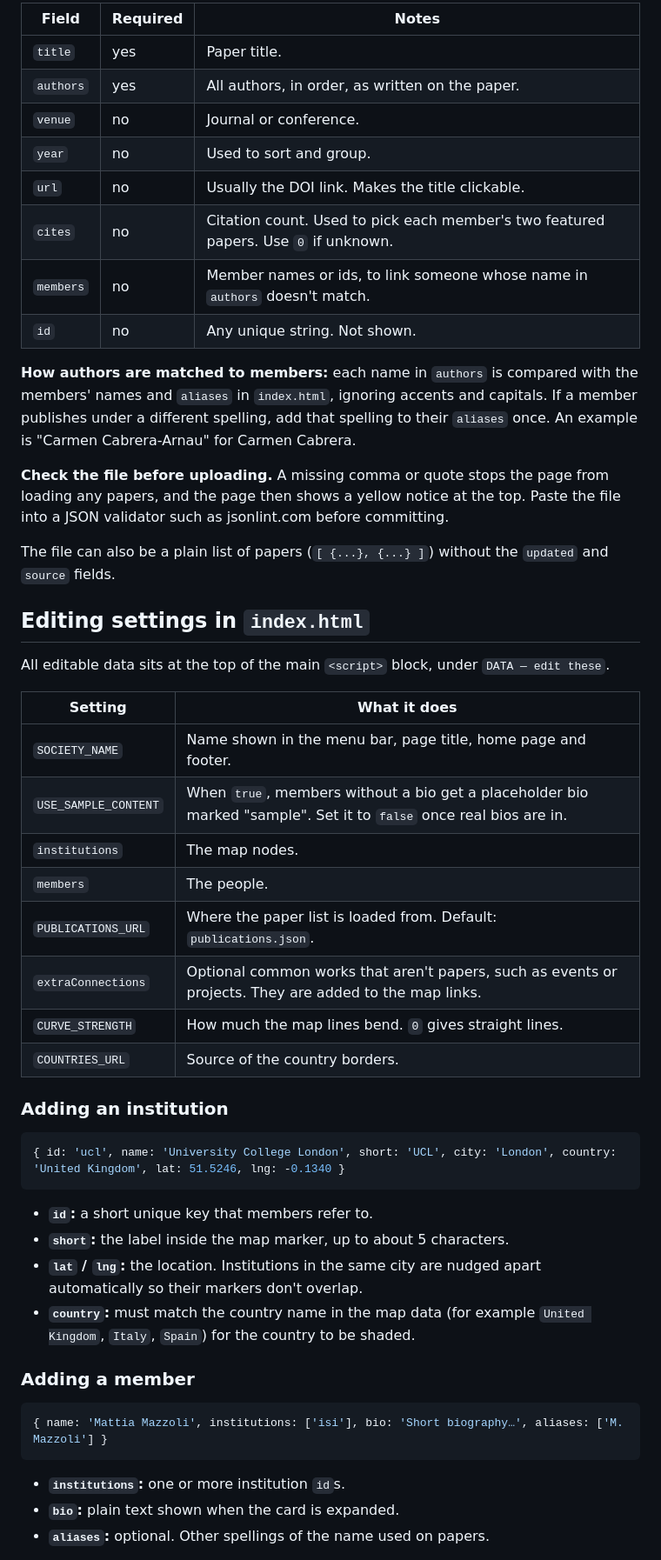
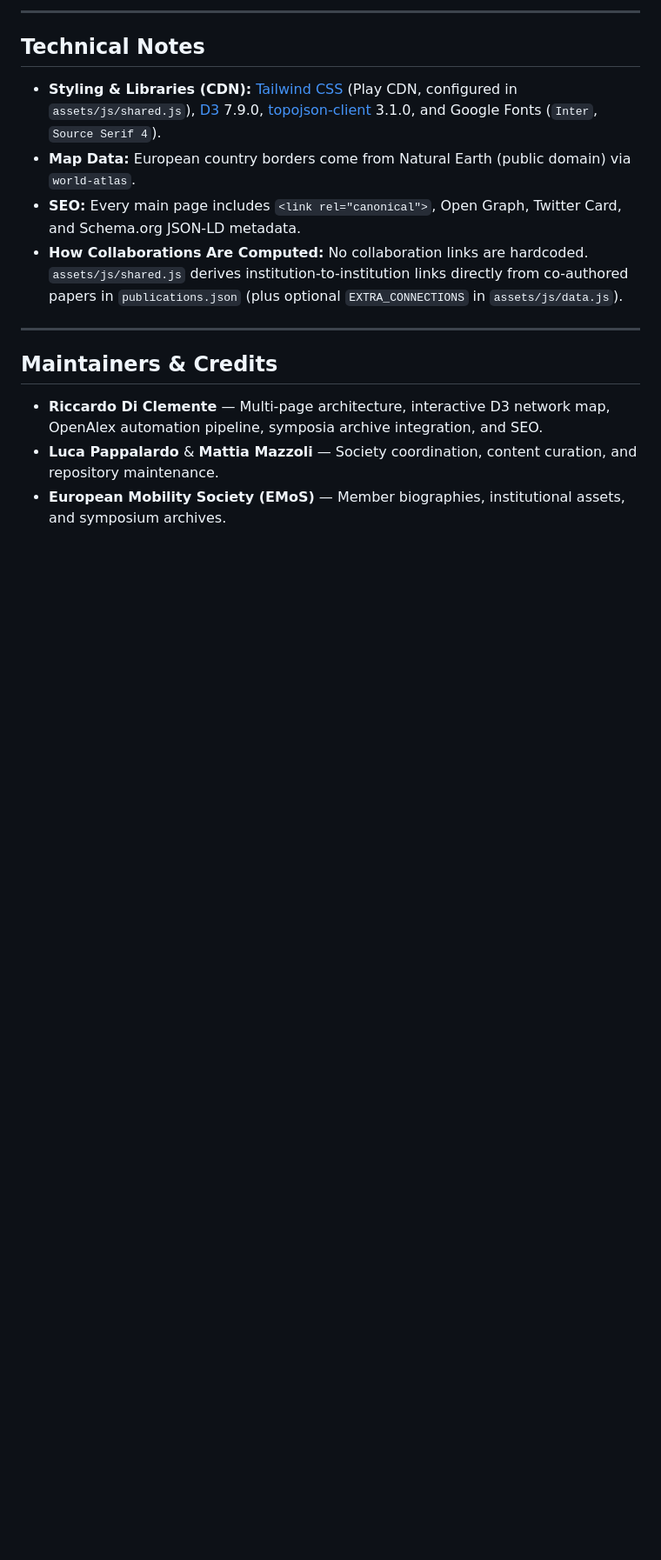
Before and after one commit to MobilityScience/EMoS, a Markdown page: README.md, the part around one of its changes. Shown at 87% size. Drawn GitHub-style; blank space fills up the shorter version.

````diff
--- a/README.md
+++ b/README.md
@@ -123,55 +114,19 @@ Edit the file on GitHub (pencil icon → commit). The live site updates within a
 ```
 
-| Field | Required | Notes |
-|---|---|---|
-| `title` | yes | Paper title. |
-| `authors` | yes | All authors, in order, as written on the paper. |
-| `venue` | no | Journal or conference. |
-| `year` | no | Used to sort and group. |
-| `url` | no | Usually the DOI link. Makes the title clickable. |
-| `cites` | no | Citation count. Used to pick each member's two featured papers. Use `0` if unknown. |
-| `members` | no | Member names or ids, to link someone whose name in `authors` doesn't match. |
-| `id` | no | Any unique string. Not shown. |
+---
 
-**How authors are matched to members:** each name in `authors` is compared with the members' names and `aliases` in `index.html`, ignoring accents and capitals. If a member publishes under a different spelling, add that spelling to their `aliases` once. An example is "Carmen Cabrera-Arnau" for Carmen Cabrera.
+## Technical Notes
 
-**Check the file before uploading.** A missing comma or quote stops the page from loading any papers, and the page then shows a yellow notice at the top. Paste the file into a JSON validator such as jsonlint.com before committing.
+- **Styling & Libraries (CDN):** [Tailwind CSS](https://tailwindcss.com) (Play CDN, configured in `assets/js/shared.js`), [D3](https://d3js.org) 7.9.0, [topojson-client](https://github.com/topojson/topojson-client) 3.1.0, and Google Fonts (`Inter`, `Source Serif 4`).
+- **Map Data:** European country borders come from Natural Earth (public domain) via `world-atlas`.
+- **SEO:** Every main page includes `<link rel="canonical">`, Open Graph, Twitter Card, and Schema.org JSON-LD metadata.
+- **How Collaborations Are Computed:** No collaboration links are hardcoded. `assets/js/shared.js` derives institution-to-institution links directly from co-authored papers in `publications.json` (plus optional `EXTRA_CONNECTIONS` in `assets/js/data.js`).
 
-The file can also be a plain list of papers (`[ {...}, {...} ]`) without the `updated` and `source` fields.
+---
 
-## Editing settings in `index.html`
+## Maintainers & Credits
 
-All editable data sits at the top of the main `<script>` block, under `DATA — edit these`.
+- **Riccardo Di Clemente** — Multi-page architecture, interactive D3 network map, OpenAlex automation pipeline, symposia archive integration, and SEO.
+- **Luca Pappalardo** & **Mattia Mazzoli** — Society coordination, content curation, and repository maintenance.
+- **European Mobility Society (EMoS)** — Member biographies, institutional assets, and symposium archives.
 
-| Setting | What it does |
-|---|---|
-| `SOCIETY_NAME` | Name shown in the menu bar, page title, home page and footer. |
-| `USE_SAMPLE_CONTENT` | When `true`, members without a bio get a placeholder bio marked "sample". Set it to `false` once real bios are in. |
-| `institutions` | The map nodes. |
-| `members` | The people. |
-| `PUBLICATIONS_URL` | Where the paper list is loaded from. Default: `publications.json`. |
-| `extraConnections` | Optional common works that aren't papers, such as events or projects. They are added to the map links. |
-| `CURVE_STRENGTH` | How much the map lines bend. `0` gives straight lines. |
-| `COUNTRIES_URL` | Source of the country borders. |
-
-### Adding an institution
-
-```js
-{ id: 'ucl', name: 'University College London', short: 'UCL', city: 'London', country: 'United Kingdom', lat: 51.5246, lng: -0.1340 }
-```
-
-- **`id`:** a short unique key that members refer to.
-- **`short`:** the label inside the map marker, up to about 5 characters.
-- **`lat` / `lng`:** the location. Institutions in the same city are nudged apart automatically so their markers don't overlap.
-- **`country`:** must match the country name in the map data (for example `United Kingdom`, `Italy`, `Spain`) for the country to be shaded.
-
-### Adding a member
-
-```js
-{ name: 'Mattia Mazzoli', institutions: ['isi'], bio: 'Short biography…', aliases: ['M. Mazzoli'] }
-```
-
-- **`institutions`:** one or more institution `id`s.
-- **`bio`:** plain text shown when the card is expanded.
-- **`aliases`:** optional. Other spellings of the name used on papers.
-
````
Also changed, not shown: other parts of README.md (+87 -118 lines).
